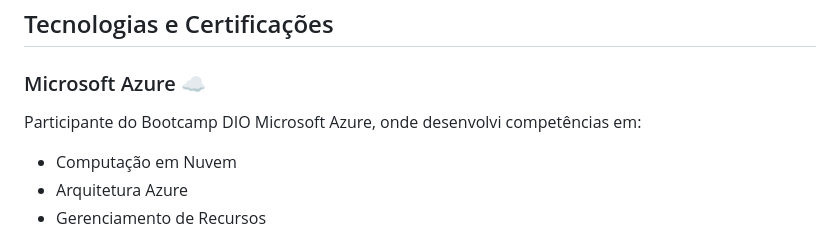
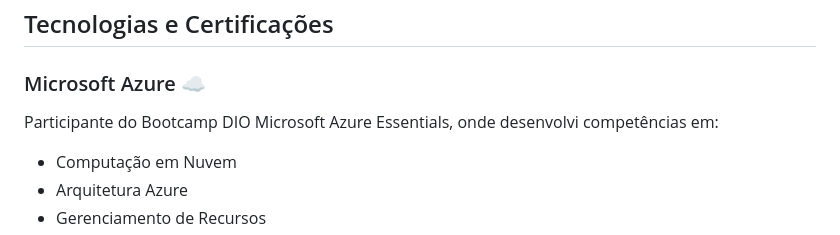
Before and after one commit to Santosdevbjj/portfolio-sergio-santos, a Markdown page: README.md, the part around the change. Rendered like a GitHub page.

```diff
--- a/README.md
+++ b/README.md
@@ -10,7 +10,7 @@ Este repositório documenta minha jornada de desenvolvimento profissional em Clo
 ## Tecnologias e Certificações
 
 ### Microsoft Azure ☁️
-Participante do Bootcamp DIO Microsoft Azure, onde desenvolvi competências em:
+Participante do Bootcamp DIO Microsoft Azure Essentials, onde desenvolvi competências em:
 - Computação em Nuvem
 - Arquitetura Azure
 - Gerenciamento de Recursos
```
